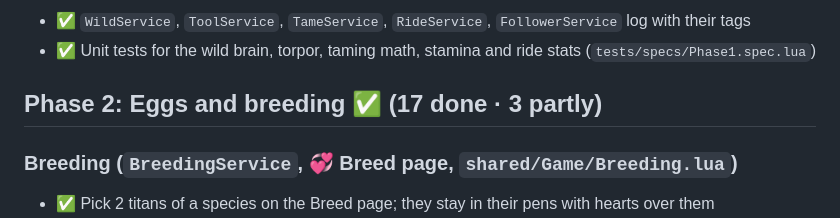
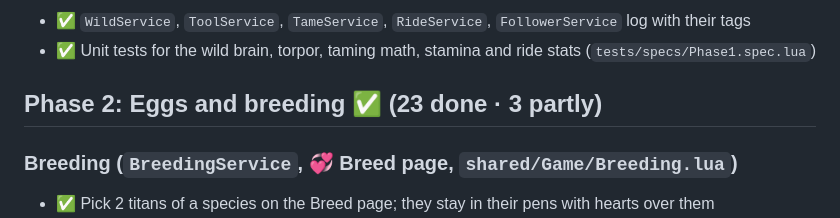
Before and after one commit to BothGG/roblox-game, a Markdown page: docs/ROADMAP.md, the part around the change. Rendered like a GitHub page.

Commit message:
Roadmap: fix Phase 2 count
Co-Authored-By: Claude Opus 5.5 <noreply@anthropic.com>
Claude-Session: https://claude.ai/code/session_01RbfrX3wYLkNAioEXgRLZKm

```diff
--- a/docs/ROADMAP.md
+++ b/docs/ROADMAP.md
@@ -90,7 +90,7 @@ Each phase ships a playable game. Status: ✅ done · 🟡 partly · ⬜ not sta
 - ✅ `WildService`, `ToolService`, `TameService`, `RideService`, `FollowerService` log with their tags
 - ✅ Unit tests for the wild brain, torpor, taming math, stamina and ride stats (`tests/specs/Phase1.spec.lua`)
 
-## Phase 2: Eggs and breeding ✅ (17 done · 3 partly)
+## Phase 2: Eggs and breeding ✅ (23 done · 3 partly)
 
 ### Breeding (`BreedingService`, 💞 Breed page, `shared/Game/Breeding.lua`)
 - ✅ Pick 2 titans of a species on the Breed page; they stay in their pens with hearts over them
```
